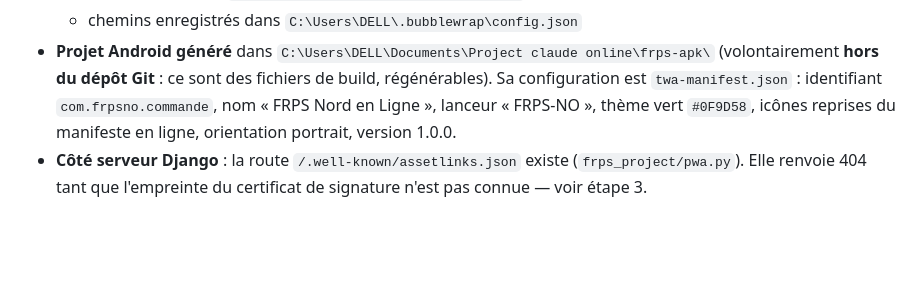
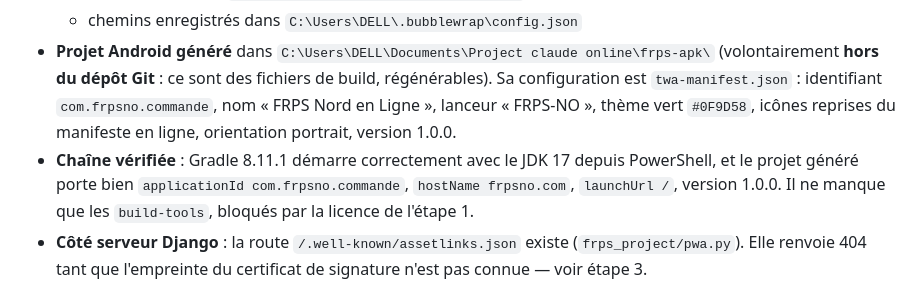
Before and after one commit to mohamadou6/frps-commande, a Markdown page: deploy/APK_ANDROID.md, the part around the change. GitHub-like rendering; blank space fills up the shorter version.

Commit message:
APK : note la verification de la chaine Gradle/JDK et du projet genere
Co-Authored-By: Claude Opus 5 <noreply@anthropic.com>

```diff
--- a/deploy/APK_ANDROID.md
+++ b/deploy/APK_ANDROID.md
@@ -22,6 +22,10 @@ installée depuis le navigateur — c'est le même moteur, le même service work
   Sa configuration est `twa-manifest.json` : identifiant `com.frpsno.commande`,
   nom « FRPS Nord en Ligne », lanceur « FRPS-NO », thème vert `#0F9D58`, icônes
   reprises du manifeste en ligne, orientation portrait, version 1.0.0.
+- **Chaîne vérifiée** : Gradle 8.11.1 démarre correctement avec le JDK 17 depuis
+  PowerShell, et le projet généré porte bien `applicationId com.frpsno.commande`,
+  `hostName frpsno.com`, `launchUrl /`, version 1.0.0. Il ne manque que les
+  `build-tools`, bloqués par la licence de l'étape 1.
 - **Côté serveur Django** : la route `/.well-known/assetlinks.json` existe
   (`frps_project/pwa.py`). Elle renvoie 404 tant que l'empreinte du certificat de
   signature n'est pas connue — voir étape 3.
```
